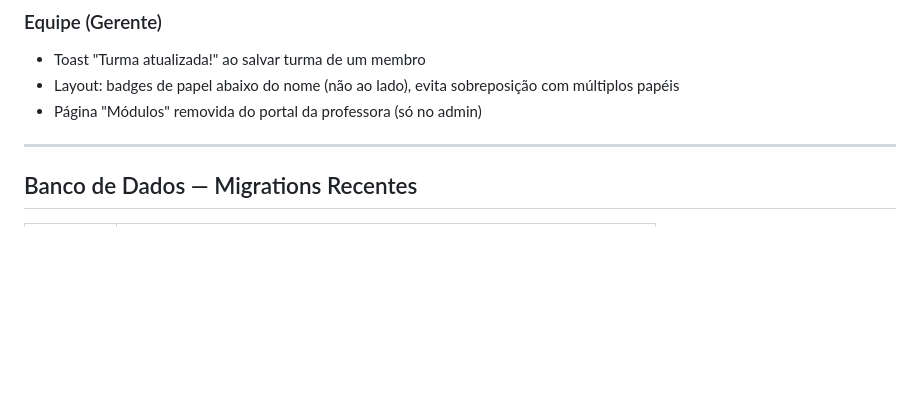
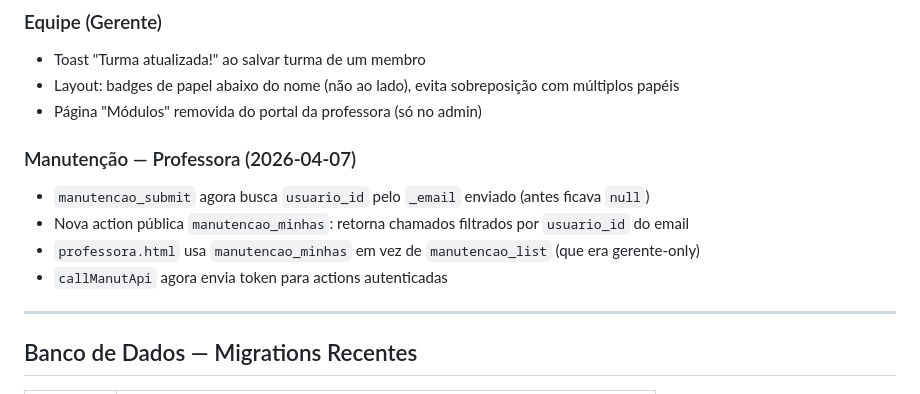
Before and after one commit to ivyson-wq/lumied, a Markdown page: CLAUDE.md, the part around the change. Drawn GitHub-style; blank space fills up the shorter version.

Commit message:
docs: CLAUDE.md — manutenção professora (manutencao_minhas)
Co-Authored-By: Claude Opus 4.6 (1M context) <noreply@anthropic.com>

```diff
--- a/CLAUDE.md
+++ b/CLAUDE.md
@@ -973,6 +973,12 @@ CLOUDFLARE_API_TOKEN=$CLOUDFLARE_API_TOKEN CLOUDFLARE_ACCOUNT_ID=$CLOUDFLARE_ACC
 - Layout: badges de papel abaixo do nome (não ao lado), evita sobreposição com múltiplos papéis
 - Página "Módulos" removida do portal da professora (só no admin)
 
+### Manutenção — Professora (2026-04-07)
+- `manutencao_submit` agora busca `usuario_id` pelo `_email` enviado (antes ficava `null`)
+- Nova action pública `manutencao_minhas`: retorna chamados filtrados por `usuario_id` do email
+- `professora.html` usa `manutencao_minhas` em vez de `manutencao_list` (que era gerente-only)
+- `callManutApi` agora envia token para actions autenticadas
+
 ---
 
 ## Banco de Dados — Migrations Recentes
```
